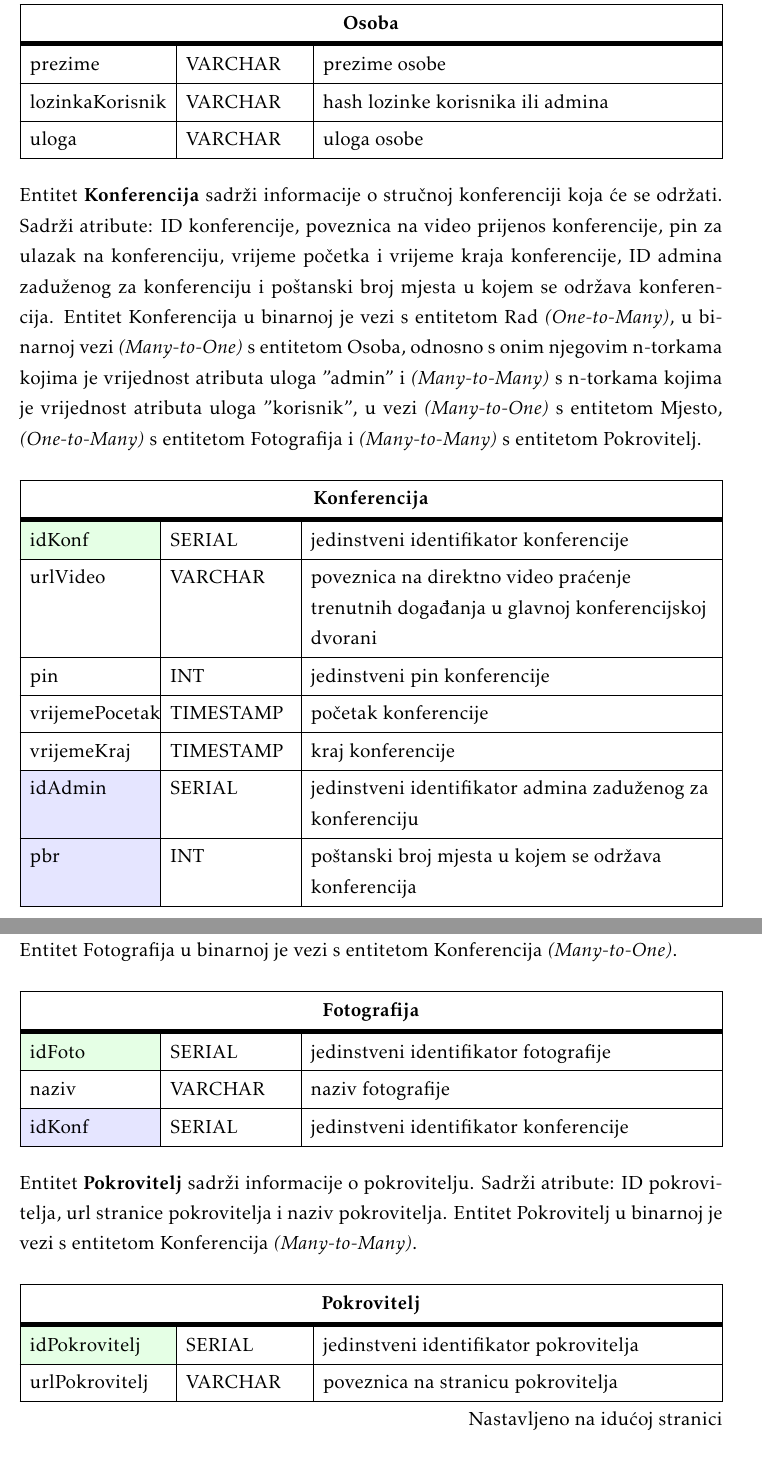
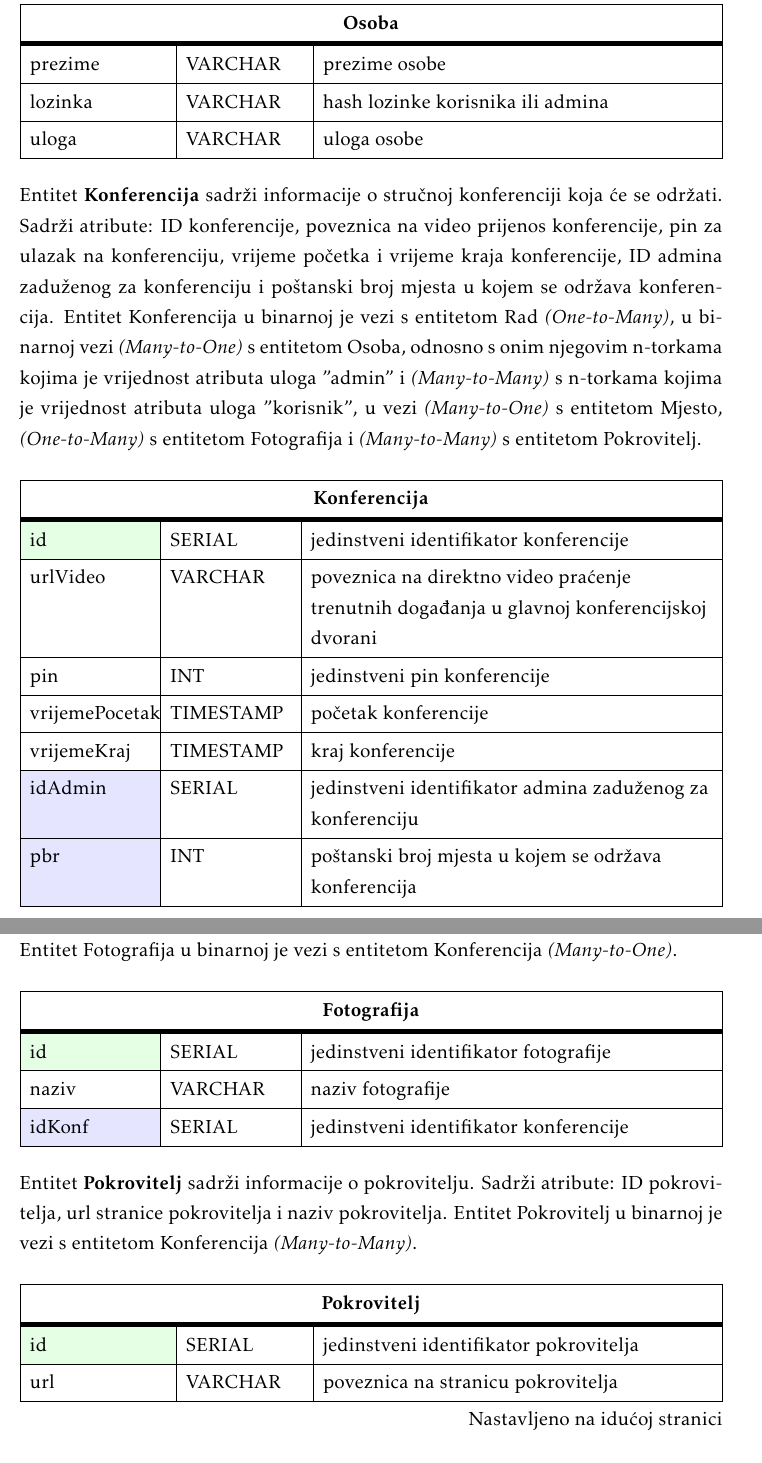
Before and after one commit to doms911/posterized, a LaTeX document (docs/PROGI_ProjektnaDokumentacija.tex, which reads docs/Arhitektura.tex): two parts of pages 25 and 26 of 42, joined at a grey line, cut so that both start at the same text. The pictures show the PDF file docs/PROGI_ProjektnaDokumentacija.pdf that the author committed with the source.

Commit message:
arhitektura

```diff
--- a/docs/Arhitektura.tex
+++ b/docs/Arhitektura.tex
@@ -46,7 +46,7 @@
 						rowhead = 1,
 					} %definicija širine tablice, širine stupaca, poravnanje i broja redaka naslova tablice
 					\hline \SetCell[c=3]{c}{\textbf{Rad}}	 \\ \hline[3pt]
-					\SetCell{LightGreen}idRad & SERIAL	&  	jedinstveni identifikator rada 	\\ \hline
+					\SetCell{LightGreen}id & SERIAL	&  	jedinstveni identifikator rada 	\\ \hline
 					nazivPoster	& VARCHAR &   	naziv postera koji prikazuje rad\\ \hline
 					nazivPptx & VARCHAR &   naziv prezentacije koja prikazuje rad, može biti null\\ \hline
 					naslov & VARCHAR	&    naslov rada\\ \hline
@@ -65,11 +65,11 @@
 						rowhead = 1,
 					} %definicija širine tablice, širine stupaca, poravnanje i broja redaka naslova tablice
 					\hline \SetCell[c=3]{c}{\textbf{Osoba}}	 \\ \hline[3pt]
-					\SetCell{LightGreen}idOsoba & SERIAL	&  	jedinstveni identifikator osobe\\ \hline
+					\SetCell{LightGreen}id & SERIAL	&  	jedinstveni identifikator osobe\\ \hline
 					email	& VARCHAR &   	email osobe\\ \hline
 					ime & VARCHAR &   ime osobe\\ \hline
 					prezime & VARCHAR	&    prezime osobe\\ \hline
-					lozinkaKorisnik & VARCHAR &   hash lozinke korisnika ili admina\\ \hline
+					lozinka & VARCHAR &   hash lozinke korisnika ili admina\\ \hline
 					uloga & VARCHAR &  uloga osobe\\ \hline
 				\end{longtblr}
 
@@ -83,7 +83,7 @@
 						rowhead = 1,
 					} %definicija širine tablice, širine stupaca, poravnanje i broja redaka naslova tablice
 					\hline \SetCell[c=3]{c}{\textbf{Konferencija}}	 \\ \hline[3pt]
-					\SetCell{LightGreen}idKonf & SERIAL	&  	jedinstveni identifikator konferencije \\ \hline
+					\SetCell{LightGreen}id & SERIAL	&  	jedinstveni identifikator konferencije \\ \hline
 					urlVideo	& VARCHAR &   	 poveznica na direktno video praćenje
 trenutnih događanja u glavnoj konferencijskoj dvorani\\ \hline
 					pin & INT &   jedinstveni pin konferencije\\ \hline
@@ -132,7 +132,7 @@ trenutnih događanja u glavnoj konferencijskoj dvorani\\ \hline
 						rowhead = 1,
 					} %definicija širine tablice, širine stupaca, poravnanje i broja redaka naslova tablice
 					\hline \SetCell[c=3]{c}{\textbf{Fotografija}}	 \\ \hline[3pt]
-					\SetCell{LightGreen}idFoto & SERIAL	&  	jedinstveni identifikator fotografije\\ \hline
+					\SetCell{LightGreen}id & SERIAL	&  	jedinstveni identifikator fotografije\\ \hline
 					naziv	& VARCHAR &   	naziv fotografije\\ \hline
 					\SetCell{LightBlue}idKonf & SERIAL &   jedinstveni identifikator konferencije\\ \hline
 				\end{longtblr}
@@ -147,9 +147,9 @@ trenutnih događanja u glavnoj konferencijskoj dvorani\\ \hline
 						rowhead = 1,
 					} %definicija širine tablice, širine stupaca, poravnanje i broja redaka naslova tablice
 					\hline \SetCell[c=3]{c}{\textbf{Pokrovitelj}}	 \\ \hline[3pt]
-					\SetCell{LightGreen}idPokrovitelj & SERIAL	&  	jedinstveni identifikator pokrovitelja\\ \hline
-					urlPokrovitelj	& VARCHAR &   	poveznica na stranicu pokrovitelja\\ \hline
-					nazivPokrovitelj	& VARCHAR &   	naziv pokrovitelja\\ \hline
+					\SetCell{LightGreen}id & SERIAL	&  	jedinstveni identifikator pokrovitelja\\ \hline
+					url	& VARCHAR &   	poveznica na stranicu pokrovitelja\\ \hline
+					naziv	& VARCHAR &   	naziv pokrovitelja\\ \hline
 				\end{longtblr}
 
 			\noindent Entitet \textbf {Pokrovitelj\_na} sadrži informacije o uključenosti pokrovitelja na pojedinoj konferenciji. Sadrži atribute: ID konferencije i ID pokrovitelja. Entitet Pokrovitelj\_na rezultat je binarne veze \textit{(Many-to-Many)} entiteta Pokrovitelj i Konferencija.
```
Also changed, not shown: docs/PROGI_ProjektnaDokumentacija.pdf, docs/slike/dijagram baze podataka.png, 2 other files.
